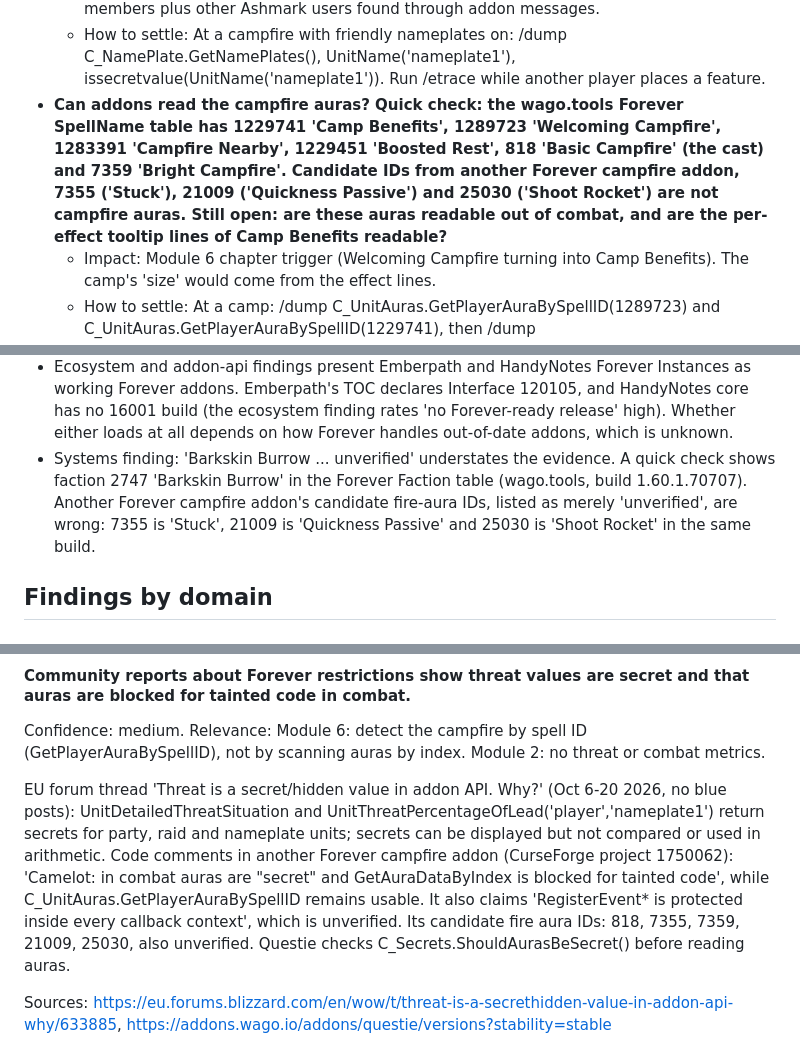
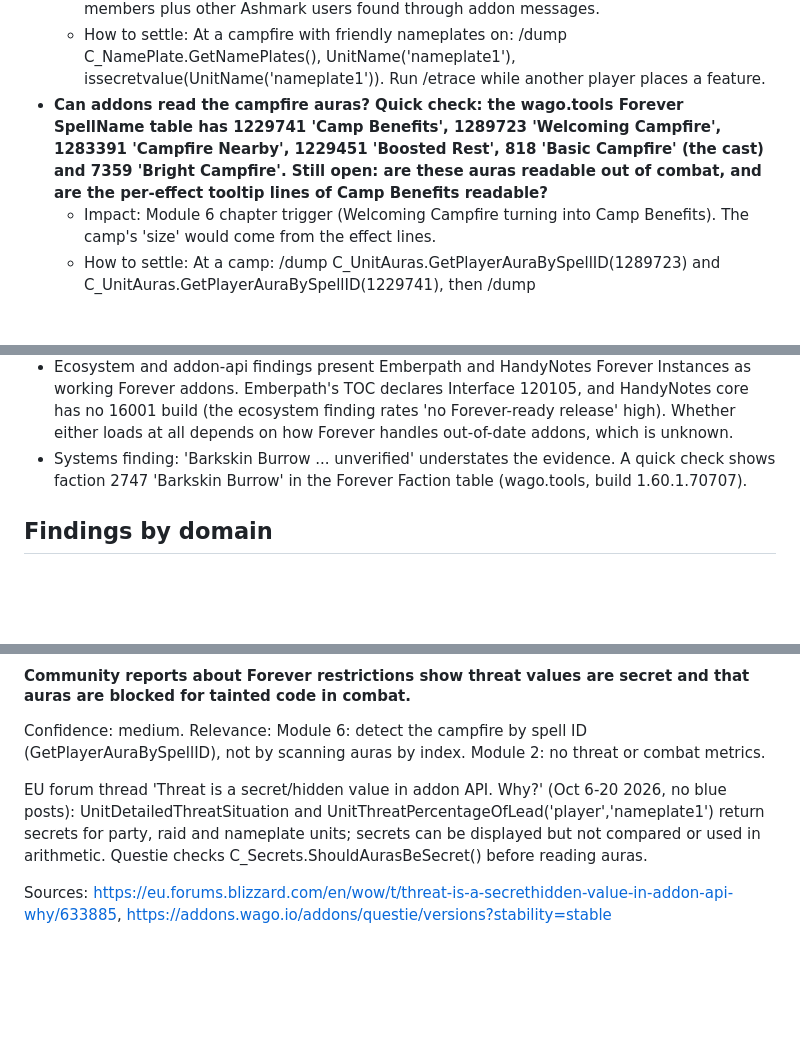
Before and after one commit to nullthrone/ashmark, a Markdown page: docs/research/forever-platform.md, 3 parts joined by grey strips. GitHub-like rendering; blank space fills up the shorter version.

Commit message:
Research summary: leave out the evidence taken from another campfire addon
The camp aura IDs and the aura secrecy rules rest on wago.tools and the wiki; the test mode and the probe settle them at launch.

Co-Authored-By: Claude Opus 5.5 <noreply@anthropic.com>

Claude-Session: https://claude.ai/code/session_01QcqxZQyYBoLG1eiuzsTwg9

```diff
--- a/docs/research/forever-platform.md
+++ b/docs/research/forever-platform.md
@@ -242,7 +242,7 @@ Sources: <https://worldofwarcraft.blizzard.com/en-us/news/24302070/>, <https://n
 - **Who is at my campfire? Can an addon list nearby players who are not grouped (friendly nameplates nameplateN, mouseover, target) without getting secret values in the open world? Does adding a Camp Feature produce any event or system message?**
   - Impact: Modules 6 and 4. Without this, a chapter's participants are limited to party members plus other Ashmark users found through addon messages.
   - How to settle: At a campfire with friendly nameplates on: /dump C_NamePlate.GetNamePlates(), UnitName('nameplate1'), issecretvalue(UnitName('nameplate1')). Run /etrace while another player places a feature.
-- **Can addons read the campfire auras? Quick check: the wago.tools Forever SpellName table has 1229741 'Camp Benefits', 1289723 'Welcoming Campfire', 1283391 'Campfire Nearby', 1229451 'Boosted Rest', 818 'Basic Campfire' (the cast) and 7359 'Bright Campfire'. Candidate IDs from another Forever campfire addon, 7355 ('Stuck'), 21009 ('Quickness Passive') and 25030 ('Shoot Rocket') are not campfire auras. Still open: are these auras readable out of combat, and are the per-effect tooltip lines of Camp Benefits readable?**
+- **Can addons read the campfire auras? Quick check: the wago.tools Forever SpellName table has 1229741 'Camp Benefits', 1289723 'Welcoming Campfire', 1283391 'Campfire Nearby', 1229451 'Boosted Rest', 818 'Basic Campfire' (the cast) and 7359 'Bright Campfire'. Still open: are these auras readable out of combat, and are the per-effect tooltip lines of Camp Benefits readable?**
   - Impact: Module 6 chapter trigger (Welcoming Campfire turning into Camp Benefits). The camp's 'size' would come from the effect lines.
   - How to settle: At a camp: /dump C_UnitAuras.GetPlayerAuraBySpellID(1289723) and C_UnitAuras.GetPlayerAuraBySpellID(1229741), then /dump C_TooltipInfo.GetUnitBuffByAuraInstanceID('player', <auraInstanceID>). Also check the bedroll: /dump C_Spell.GetSpellInfo(429959). Source checked: https://wago.tools/db2/SpellName/csv?build=1.60.1.70707
 - **Which channels can carry rumours? Does SendAddonMessage accept 'CHANNEL' (retail yes, Classic no) or 'SAY'/'YELL' (Classic only) on Forever? Can custom channels be joined, and what member limits apply on region-wide rulesets? How does SocialForever exchange data with 'nearby players'? Do trial accounts exist on Forever, and how are they detected?**
@@ -280,7 +280,7 @@ Sources: <https://worldofwarcraft.blizzard.com/en-us/news/24302070/>, <https://n
 - Addon-api finding: Classic globals 'GetSpellInfo, GetItemInfo, UnitMaxHealth ... reported missing'. UnitMaxHealth has never been a WoW API name (the real function is UnitHealthMax). A player reporting that it returns nil proves nothing, which weakens the forum thread as evidence for the other names.
 - Addon-api surname finding: 'Blizzard Watch (Sep 13, 2026, reporting Blizzard's Sep 17 Q&A update)'. An article dated Sep 13 cannot report a Sep 17 update, so one of the dates is wrong.
 - Ecosystem and addon-api findings present Emberpath and HandyNotes Forever Instances as working Forever addons. Emberpath's TOC declares Interface 120105, and HandyNotes core has no 16001 build (the ecosystem finding rates 'no Forever-ready release' high). Whether either loads at all depends on how Forever handles out-of-date addons, which is unknown.
-- Systems finding: 'Barkskin Burrow ... unverified' understates the evidence. A quick check shows faction 2747 'Barkskin Burrow' in the Forever Faction table (wago.tools, build 1.60.1.70707). Another Forever campfire addon's candidate fire-aura IDs, listed as merely 'unverified', are wrong: 7355 is 'Stuck', 21009 is 'Quickness Passive' and 25030 is 'Shoot Rocket' in the same build.
+- Systems finding: 'Barkskin Burrow ... unverified' understates the evidence. A quick check shows faction 2747 'Barkskin Burrow' in the Forever Faction table (wago.tools, build 1.60.1.70707).
 
 ## Findings by domain
 
@@ -1008,7 +1008,7 @@ Sources: <https://us.forums.blizzard.com/en/wow/t/ui-add-on-development-policy/2
 
 Confidence: medium. Relevance: Module 6: detect the campfire by spell ID (GetPlayerAuraBySpellID), not by scanning auras by index. Module 2: no threat or combat metrics.
 
-EU forum thread 'Threat is a secret/hidden value in addon API. Why?' (Oct 6-20 2026, no blue posts): UnitDetailedThreatSituation and UnitThreatPercentageOfLead('player','nameplate1') return secrets for party, raid and nameplate units; secrets can be displayed but not compared or used in arithmetic. Code comments in another Forever campfire addon (CurseForge project 1750062): 'Camelot: in combat auras are "secret" and GetAuraDataByIndex is blocked for tainted code', while C_UnitAuras.GetPlayerAuraBySpellID remains usable. It also claims 'RegisterEvent* is protected inside every callback context', which is unverified. Its candidate fire aura IDs: 818, 7355, 7359, 21009, 25030, also unverified. Questie checks C_Secrets.ShouldAurasBeSecret() before reading auras.
+EU forum thread 'Threat is a secret/hidden value in addon API. Why?' (Oct 6-20 2026, no blue posts): UnitDetailedThreatSituation and UnitThreatPercentageOfLead('player','nameplate1') return secrets for party, raid and nameplate units; secrets can be displayed but not compared or used in arithmetic. Questie checks C_Secrets.ShouldAurasBeSecret() before reading auras.
 
 Sources: <https://eu.forums.blizzard.com/en/wow/t/threat-is-a-secrethidden-value-in-addon-api-why/633885>, <https://addons.wago.io/addons/questie/versions?stability=stable>
 
```
